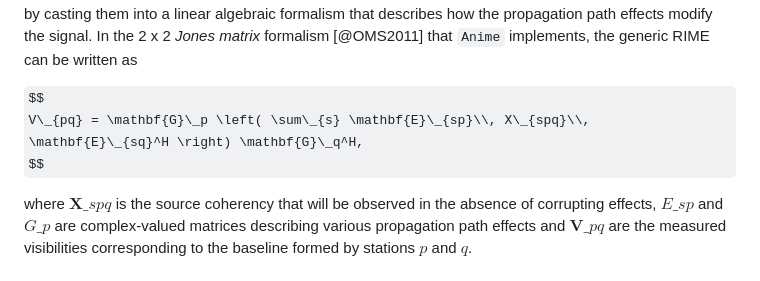
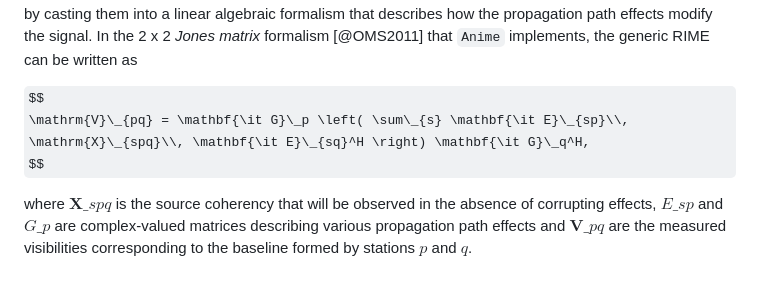
Before and after one commit to iniyannatarajan/Anime.jl, a Markdown page: paper/paper.md, the part around the change. Drawn GitHub-style; some formulas as TeX source.

Commit message:
minor fix to eq

```diff
--- a/paper/paper.md
+++ b/paper/paper.md
@@ -54,7 +54,7 @@ Instrument models are also used to generate realistic synthetic data for testing
 Synthetic data generation capabilities are built into `Anime`, with support for popular data storage formats in VLBI. The instrument models are stored in HDF5 format that can be read by any calibration or simulation software with HDF5 support. Metadata are obtained from UVFITS corresponding to real data and  the instrument models are applied to source coherency using the Radio Interferometer Measurement Equation (RIME) [@HBS1996]. The RIME expresses the relationship between true and measured *visibilities*, complex-valued quantities obtained by correlating the voltage patterns observed at two different locations, by casting them into a linear algebraic formalism that describes how the propagation path effects modify the signal. In the 2 x 2 *Jones matrix* formalism [@OMS2011] that `Anime` implements, the generic RIME can be written as
 
 $$
-V\_{pq} = \mathbf{G}\_p \left( \sum\_{s} \mathbf{E}\_{sp}\\, X\_{spq}\\, \mathbf{E}\_{sq}^H \right) \mathbf{G}\_q^H,
+\mathrm{V}\_{pq} = \mathbf{\it G}\_p \left( \sum\_{s} \mathbf{\it E}\_{sp}\\, \mathrm{X}\_{spq}\\, \mathbf{\it E}\_{sq}^H \right) \mathbf{\it G}\_q^H,
 $$
 
 where $\mathbf{X}\_{spq}$ is the source coherency that will be observed in the absence of corrupting effects, $E\_{sp}$ and $G\_p$ are complex-valued matrices describing various propagation path effects and $\mathbf{V}\_{pq}$ are the measured visibilities corresponding to the baseline formed by stations $p$ and $q$.
```
